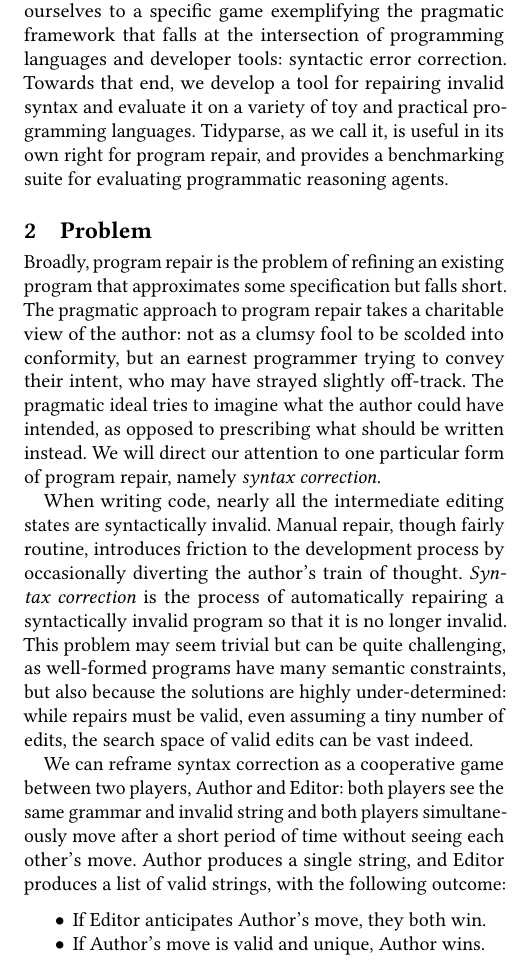
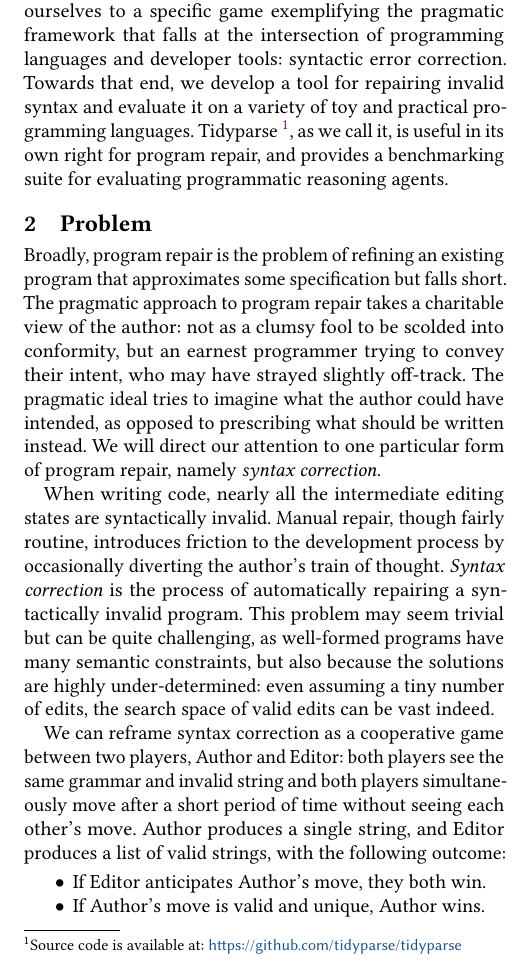
Before and after one commit to breandan/breandan, a LaTeX paper (paperwork/doctoral_symposium/doctoral_symposium.tex): part of one column of page 2 of 3, cut so that both start at the same text. Compiled offline with pdfLaTeX.

Commit message:
add URL as requested by reviewer 7A

```diff
--- a/paperwork/doctoral_symposium/doctoral_symposium.tex
+++ b/paperwork/doctoral_symposium/doctoral_symposium.tex
@@ -90,7 +90,7 @@ No more evident is the rudimentary state of programmatic reasoning than the curr
 
 Instead, the pragmatic approach advocates for training and evaluating programmatic reasoners on a curriculum of language games with increasing average-case complexity, such as proof search, program synthesis, or syntax repair. As we argue, logical or semantic validity is a more trustworthy alignment criterion than preferability, and a much more reliable indicator of systematic and compositional generalization -- the hallmarks of pragmatic reasoning in humans.
 
-To anchor our discussion hereinafter, we shall restrict ourselves to a specific game exemplifying the pragmatic framework that falls at the intersection of programming languages and developer tools: syntactic error correction. Towards that end, we develop a tool for repairing invalid syntax and evaluate it on a variety of toy and practical programming languages. Tidyparse, as we call it, is useful in its own right for program repair, and provides a benchmarking suite for evaluating programmatic reasoning agents.
+To anchor our discussion hereinafter, we shall restrict ourselves to a specific game exemplifying the pragmatic framework that falls at the intersection of programming languages and developer tools: syntactic error correction. Towards that end, we develop a tool for repairing invalid syntax and evaluate it on a variety of toy and practical programming languages. Tidyparse~\footnote{Source code is available at: \url{https://github.com/tidyparse/tidyparse}}, as we call it, is useful in its own right for program repair, and provides a benchmarking suite for evaluating programmatic reasoning agents.
 
 \section{Problem}
 
@@ -98,7 +98,7 @@ To anchor our discussion hereinafter, we shall restrict ourselves to a specific
 
 Broadly, program repair is the problem of refining an existing program that approximates some specification but falls short. The pragmatic approach to program repair takes a charitable view of the author: not as a clumsy fool to be scolded into conformity, but an earnest programmer trying to convey their intent, who may have strayed slightly off-track. The pragmatic ideal tries to imagine what the author could have intended, as opposed to prescribing what should be written instead. We will direct our attention to one particular form of program repair, namely \emph{syntax correction}.
 
-When writing code, nearly all the intermediate editing states are syntactically invalid. Manual repair, though fairly routine, introduces friction to the development process by occasionally diverting the author's train of thought. \textit{Syntax correction} is the process of automatically repairing a syntactically invalid program so that it is no longer invalid. This problem may seem trivial but can be quite challenging, as well-formed programs have many semantic constraints, but also because the solutions are highly under-determined: while repairs must be valid, even assuming a tiny number of edits, the search space of valid edits can be vast indeed.
+When writing code, nearly all the intermediate editing states are syntactically invalid. Manual repair, though fairly routine, introduces friction to the development process by occasionally diverting the author's train of thought. \textit{Syntax correction} is the process of automatically repairing a syntactically invalid program. This problem may seem trivial but can be quite challenging, as well-formed programs have many semantic constraints, but also because the solutions are highly under-determined: even assuming a tiny number of edits, the search space of valid edits can be vast indeed.
 
 We can reframe syntax correction as a cooperative game between two players, Author and Editor: both players see the same grammar and invalid string and both players simultaneously move after a short period of time without seeing each other's move. Author produces a single string, and Editor produces a list of valid strings, with the following outcome:
 
```
Also changed, not shown: paperwork/doctoral_symposium/doctoral_symposium.pdf.
